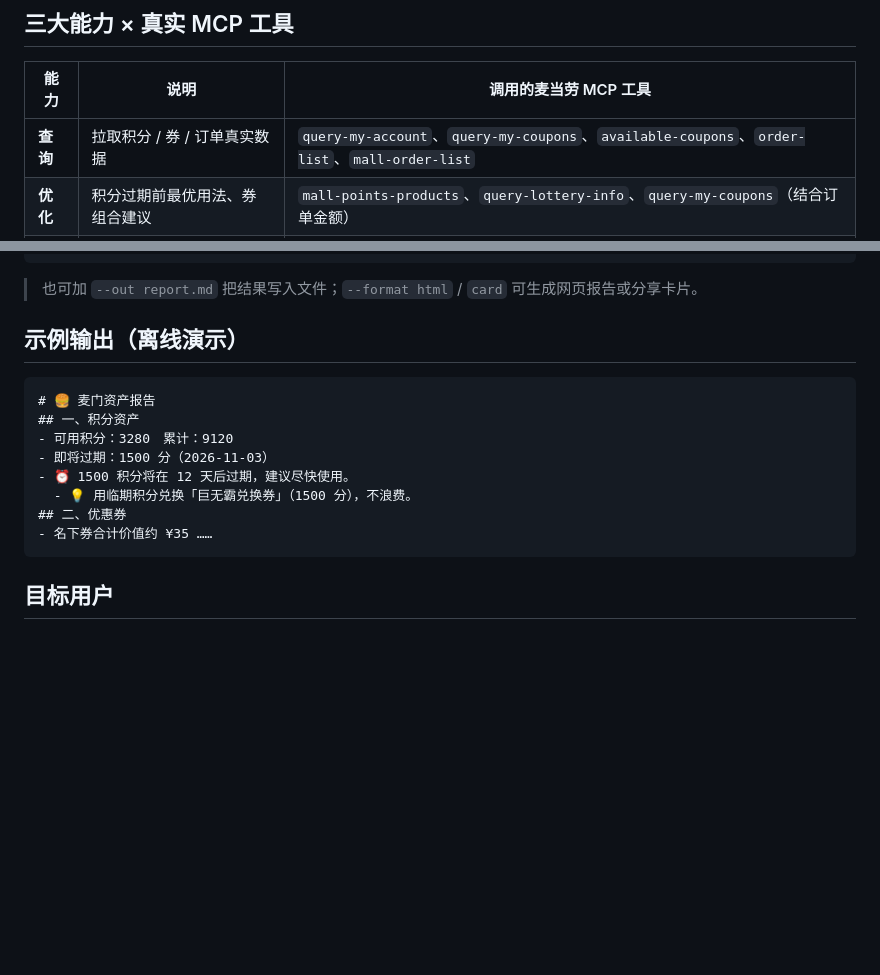
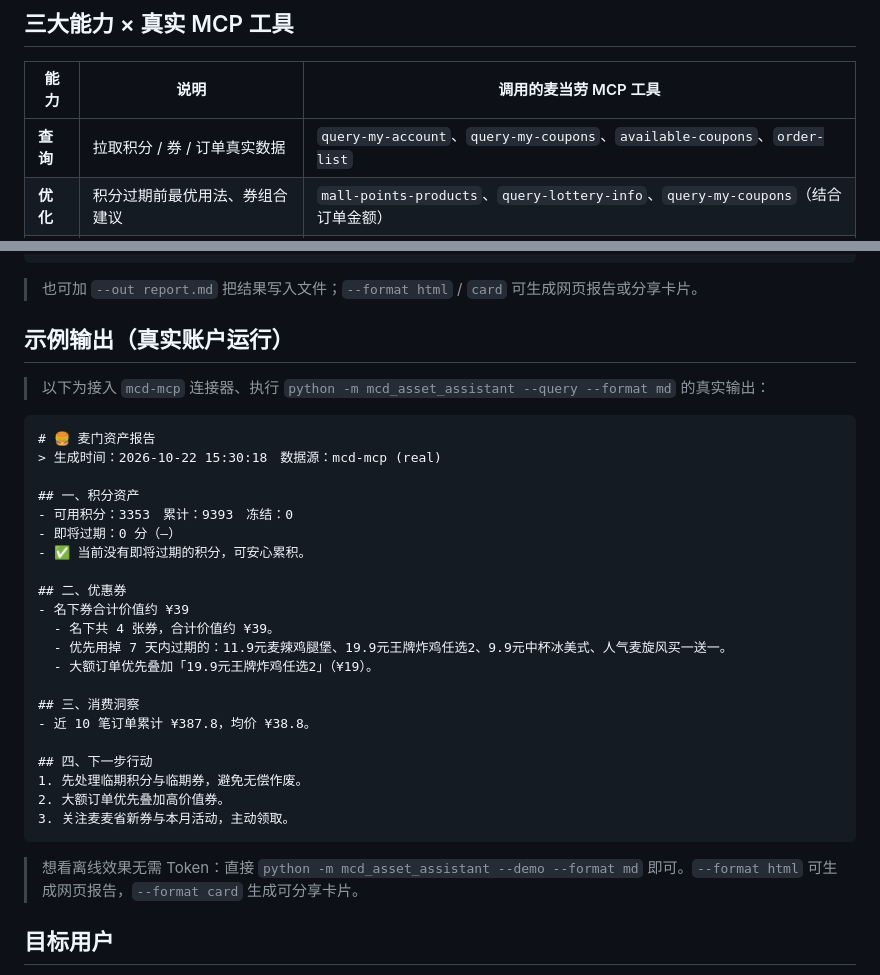
Before and after one commit to 503024207-cmd/mcd-asset-assistant, a Markdown page: README.md, 2 parts joined by grey strips. Rendered like a GitHub page; blank space fills up the shorter version.

Commit message:
docs: README 示例输出换成真实运行数据，修正工具名 mall-order-list

````diff
--- a/README.md
+++ b/README.md
@@ -25,7 +25,7 @@
 
 | 能力 | 说明 | 调用的麦当劳 MCP 工具 |
 | --- | --- | --- |
-| **查询** | 拉取积分 / 券 / 订单真实数据 | `query-my-account`、`query-my-coupons`、`available-coupons`、`order-list`、`mall-order-list` |
+| **查询** | 拉取积分 / 券 / 订单真实数据 | `query-my-account`、`query-my-coupons`、`available-coupons`、`order-list` |
 | **优化** | 积分过期前最优用法、券组合建议 | `mall-points-products`、`query-lottery-info`、`query-my-coupons`（结合订单金额） |
 | **监控** | 新券 / 活动 / 积分临期主动提醒 | `available-coupons`、`campaign-calendar`、`query-my-account` |
 
@@ -68,18 +68,35 @@ python -m mcd_asset_assistant --monitor
 
 > 也可加 `--out report.md` 把结果写入文件；`--format html` / `card` 可生成网页报告或分享卡片。
 
-## 示例输出（离线演示）
+## 示例输出（真实账户运行）
+
+> 以下为接入 `mcd-mcp` 连接器、执行 `python -m mcd_asset_assistant --query --format md` 的真实输出：
 
 ```
 # 🍔 麦门资产报告
+> 生成时间：2026-10-22 15:30:18　数据源：mcd-mcp (real)
+
 ## 一、积分资产
-- 可用积分：3280　累计：9120
-- 即将过期：1500 分（2026-11-03）
-- ⏰ 1500 积分将在 12 天后过期，建议尽快使用。
-  - 💡 用临期积分兑换「巨无霸兑换券」（1500 分），不浪费。
+- 可用积分：3353　累计：9393　冻结：0
+- 即将过期：0 分（—）
+- ✅ 当前没有即将过期的积分，可安心累积。
+
 ## 二、优惠券
-- 名下券合计价值约 ¥35 ……
+- 名下券合计价值约 ¥39
+  - 名下共 4 张券，合计价值约 ¥39。
+  - 优先用掉 7 天内过期的：11.9元麦辣鸡腿堡、19.9元王牌炸鸡任选2、9.9元中杯冰美式、人气麦旋风买一送一。
+  - 大额订单优先叠加「19.9元王牌炸鸡任选2」（¥19）。
+
+## 三、消费洞察
+- 近 10 笔订单累计 ¥387.8，均价 ¥38.8。
+
+## 四、下一步行动
+1. 先处理临期积分与临期券，避免无偿作废。
+2. 大额订单优先叠加高价值券。
+3. 关注麦麦省新券与本月活动，主动领取。
 ```
+
+> 想看离线效果无需 Token：直接 `python -m mcd_asset_assistant --demo --format md` 即可。`--format html` 可生成网页报告，`--format card` 生成可分享卡片。
 
 ## 目标用户
 
````
